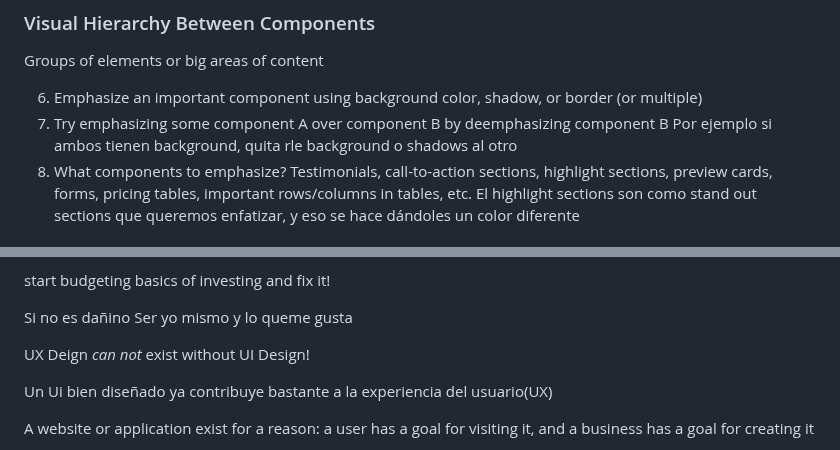
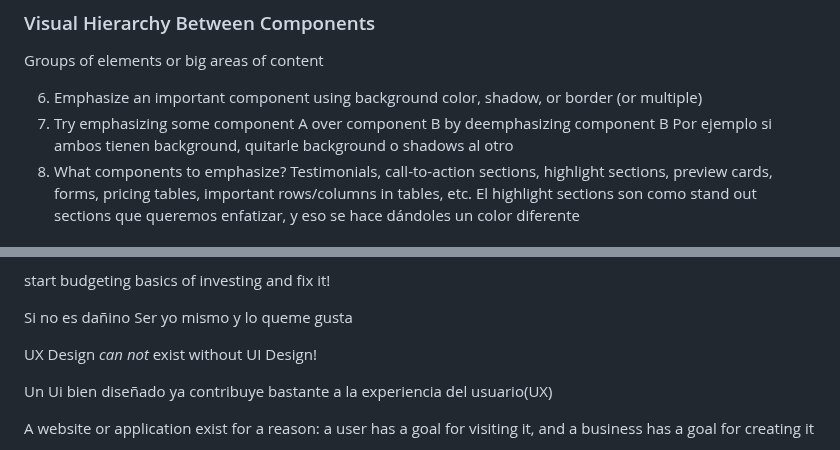
Before and after one commit to albertozelaya5/html-css-course, a Markdown page: starter/05-Design/annotations.md, 2 parts joined by grey strips. GitHub-like rendering.

Commit message:
fix: correct words

```diff
--- a/starter/05-Design/annotations.md
+++ b/starter/05-Design/annotations.md
@@ -516,7 +516,7 @@ Groups of elements or big areas of content
    border (or multiple)
 7. Try emphasizing some component A over component B by deemphasizing
    component B
-   Por ejemplo si ambos tienen background, quita rle background o shadows al otro
+   Por ejemplo si ambos tienen background, quitarle background o shadows al otro
 8. What components to emphasize? Testimonials, call-to-action sections,
    highlight sections, preview cards, forms, pricing tables, important
    rows/columns in tables, etc.
@@ -564,7 +564,7 @@ basics of investing and fix it!
 Si no es dañino
 Ser yo mismo y lo queme gusta
 
-UX Deign _can not_ exist without UI Design!
+UX Design _can not_ exist without UI Design!
 
 Un Ui bien diseñado ya contribuye bastante a la experiencia del usuario(UX)
 
```
